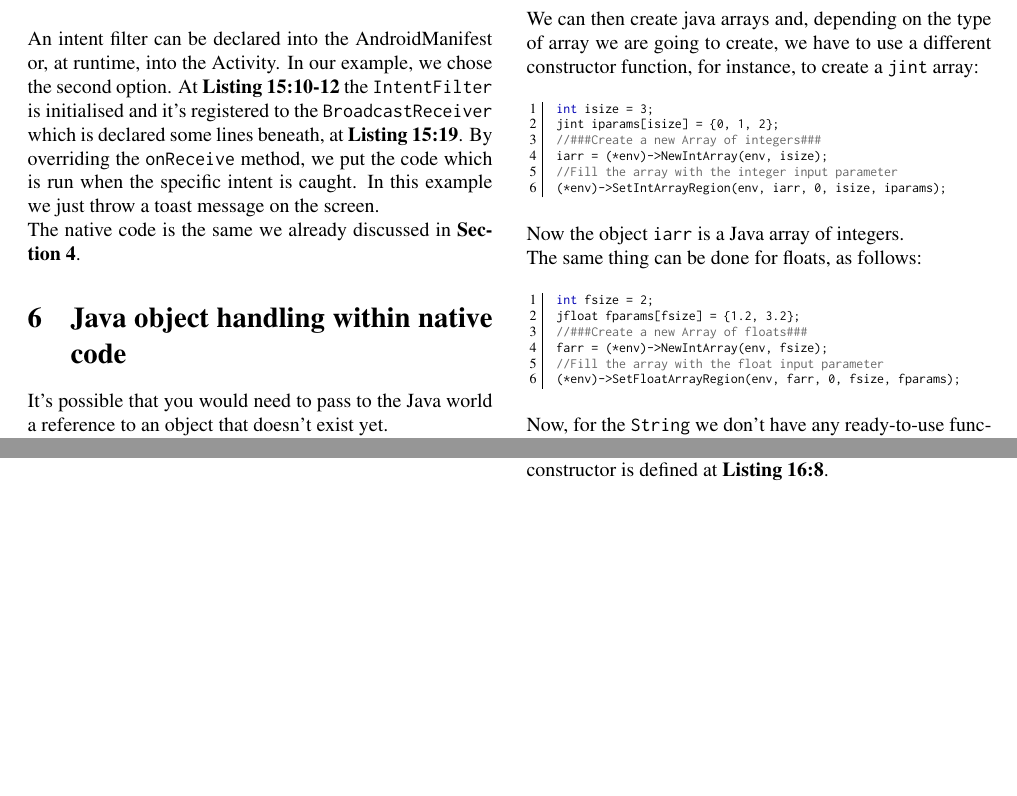
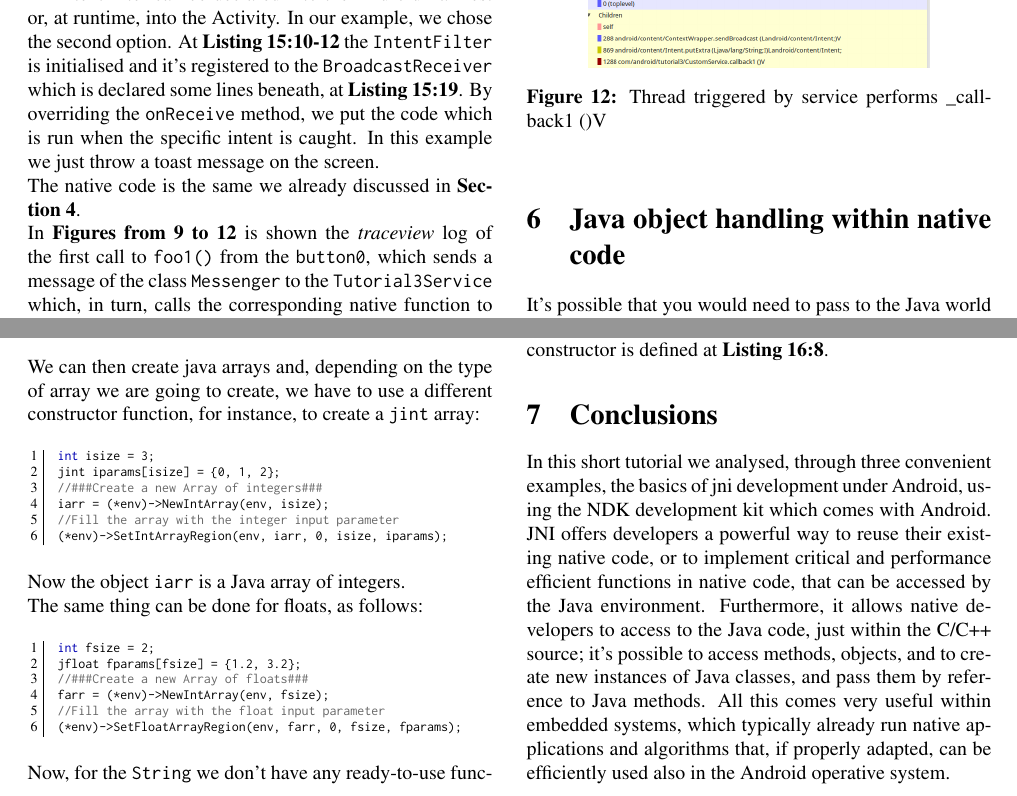
Before and after one commit to thoeni/ndk-tutorials, a LaTeX thesis (documentation/Report.tex): two parts of pages 11 and 12 of 12 before the commit and two parts of pages 11 and 12 of 13 after it, joined at a grey line, cut so that both start at the same text, the shorter picture padded with empty space. Compiled offline with pdfLaTeX.

Commit message:
Documentation UPDATE - Final draft
Add traceview figures and conclusions.

```diff
--- a/documentation/Report.tex
+++ b/documentation/Report.tex
@@ -1340,4 +1340,9 @@ declared some lines beneath, at \refl{lst:tut3-activity-catching}\textbf{:19}.
 By overriding the \keyword{onReceive} method, we put the code which is run when
 the specific intent is caught. In this example we just throw a toast message on
 the screen.\\
-The native code is the same we already discussed in \refs{sec:tutorial2}.
+The native code is the same we already discussed in \refs{sec:tutorial2}.\\
+In \textbf{Figures from \ref{fig:tut3-traceview00} to
+\ref{fig:tut3-traceview03}} is shown the \textit{traceview} log of the first
+call to \keyword{foo1()} from the \keyword{button0}, which sends a message of
+the class \keyword{Messenger} to the \keyword{Tutorial3Service} which, in turn,
+calls the corresponding native function to spawn a thread, that then performs
@@ -1344,3 +1369,12 @@ The native code is the same we already discussed in \refs{sec:tutorial2}.
+ \label{fig:tut3-traceview02}
+\end{figurehere}
+
+\begin{figurehere}
+ \centering
+ \includegraphics[width=6cm]{./figures/traceview03.png}
+ \caption{Thread triggered by service performs \_callback1 ()V}
+ \label{fig:tut3-traceview03}
+\end{figurehere}
 
 %%%%%%%%%%%%%%%%%%%%%%%%%%%%%%%%%%%%%%%%%%%%%%%%%%%%%%%%%%%%%%%%%%%%%%%%%%%%%%%%
 
@@ -1504,7 +1538,17 @@ which is exactly how the \keyword{Param} constructor is defined at
 %%%%%%%%%%%%%%%%%%%%%%%%%%%%%%%%%%%%%%%%%%%%%%%%%%%%%%%%%%%%%%%%%%%%%%%%%%%%%%%%
 
 \section{Conclusions}
-
+In this short tutorial we analysed, through three convenient examples, the
+basics of jni development under Android, using the NDK development kit which
+comes with Android. JNI offers developers a powerful way to reuse their existing
+native code, or to implement critical and performance efficient functions in
+native code, that can be accessed by the Java environment. Furthermore, it
+allows native developers to access to the Java code, just within the C/C++
+source; it's possible to access methods, objects, and to create new instances of
+Java classes, and pass them by reference to Java methods. All this comes very
+useful within embedded systems, which typically already run native applications
+and algorithms that, if properly adapted, can be efficiently used also in the
+Android operative system.\\
 This report and all the source code are publicly available through the git
 repository at \url{https://github.com/thoeni/ndk-tutorials} or at
 \url{https://bitbucket.org/atroina/ndk-tutorials}.
```
Also changed, not shown: documentation/Report.pdf, documentation/figures/traceview00.png (added), documentation/figures/traceview01.png (added), documentation/figures/traceview02.png (added), documentation/figures/traceview03.png (added), documentation/Report.tex (20 more changed lines).
